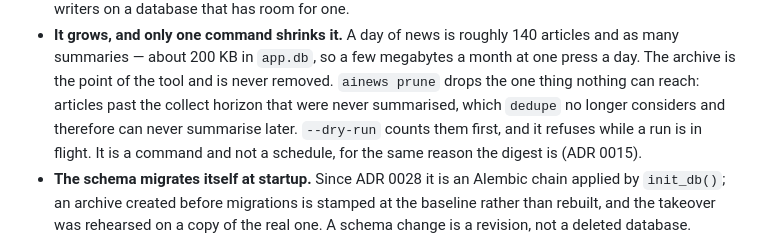
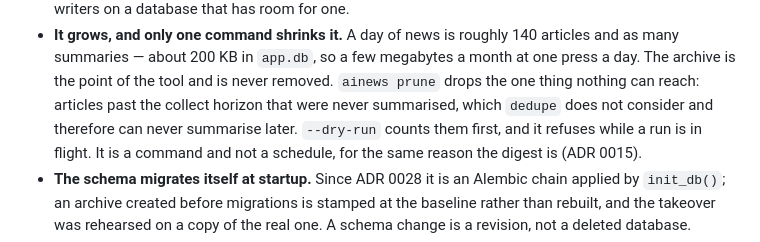
Before and after one commit to brkakyldz/ai-research-agent, a Markdown page: README.md, the part around the change. Drawn GitHub-style.

```diff
--- a/README.md
+++ b/README.md
@@ -258,8 +258,8 @@ right.
   articles and as many summaries — about 200 KB in `app.db`, so a few megabytes a
   month at one press a day. The archive is the point of the tool and is never
   removed. `ainews prune` drops the one thing nothing can reach: articles past
-  the collect horizon that were never summarised, which `dedupe` no longer
-  considers and therefore can never summarise later. `--dry-run` counts them
+  the collect horizon that were never summarised, which `dedupe` does not
+  consider and therefore can never summarise later. `--dry-run` counts them
   first, and it refuses while a run is in flight. It is a command and not a
   schedule, for the same reason the digest is (ADR 0015).
 - **The schema migrates itself at startup.** Since ADR 0028 it is an Alembic
```
Also changed, not shown: docs/HOW-IT-WORKS.md (+5 -5 lines).
